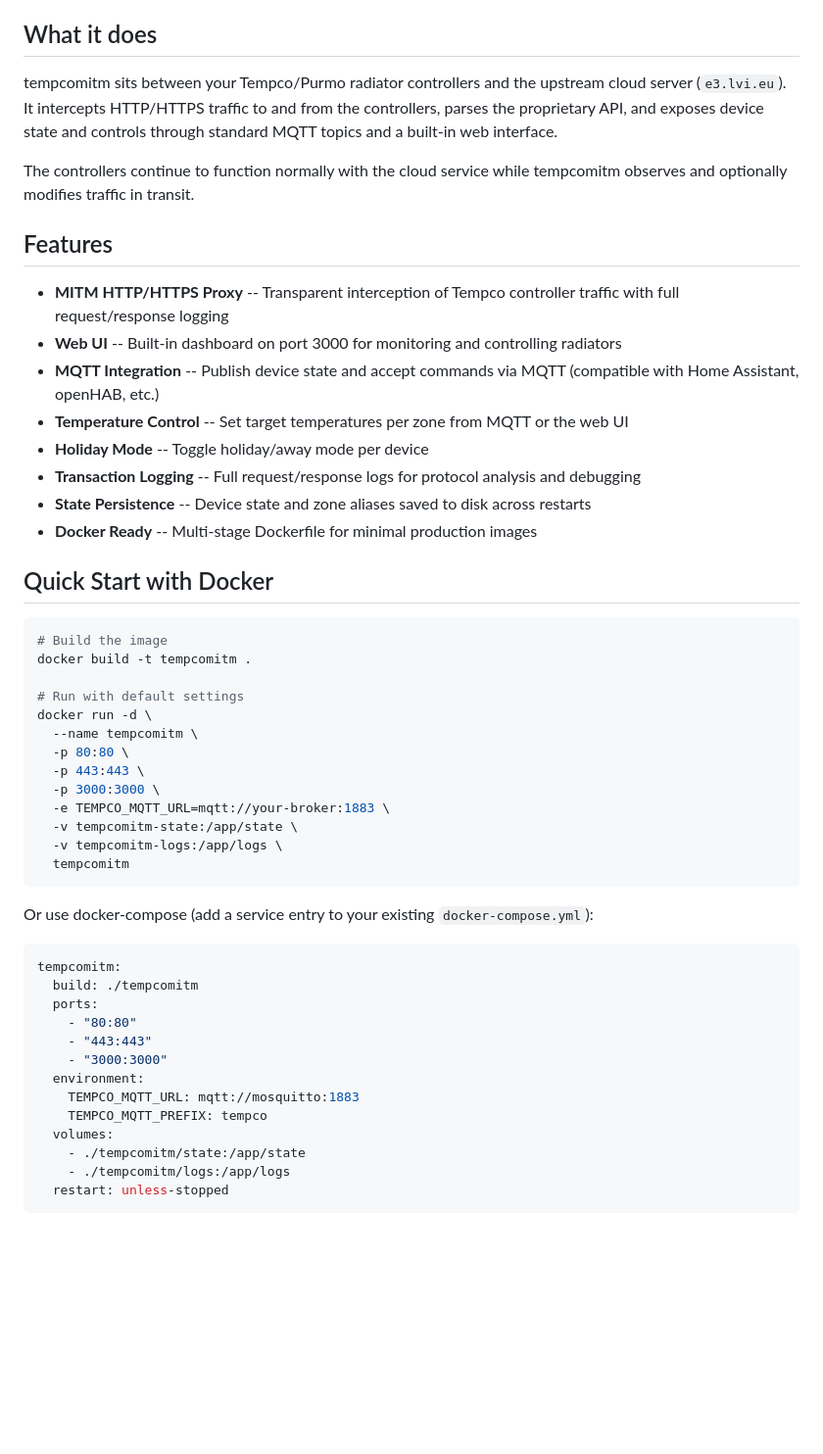
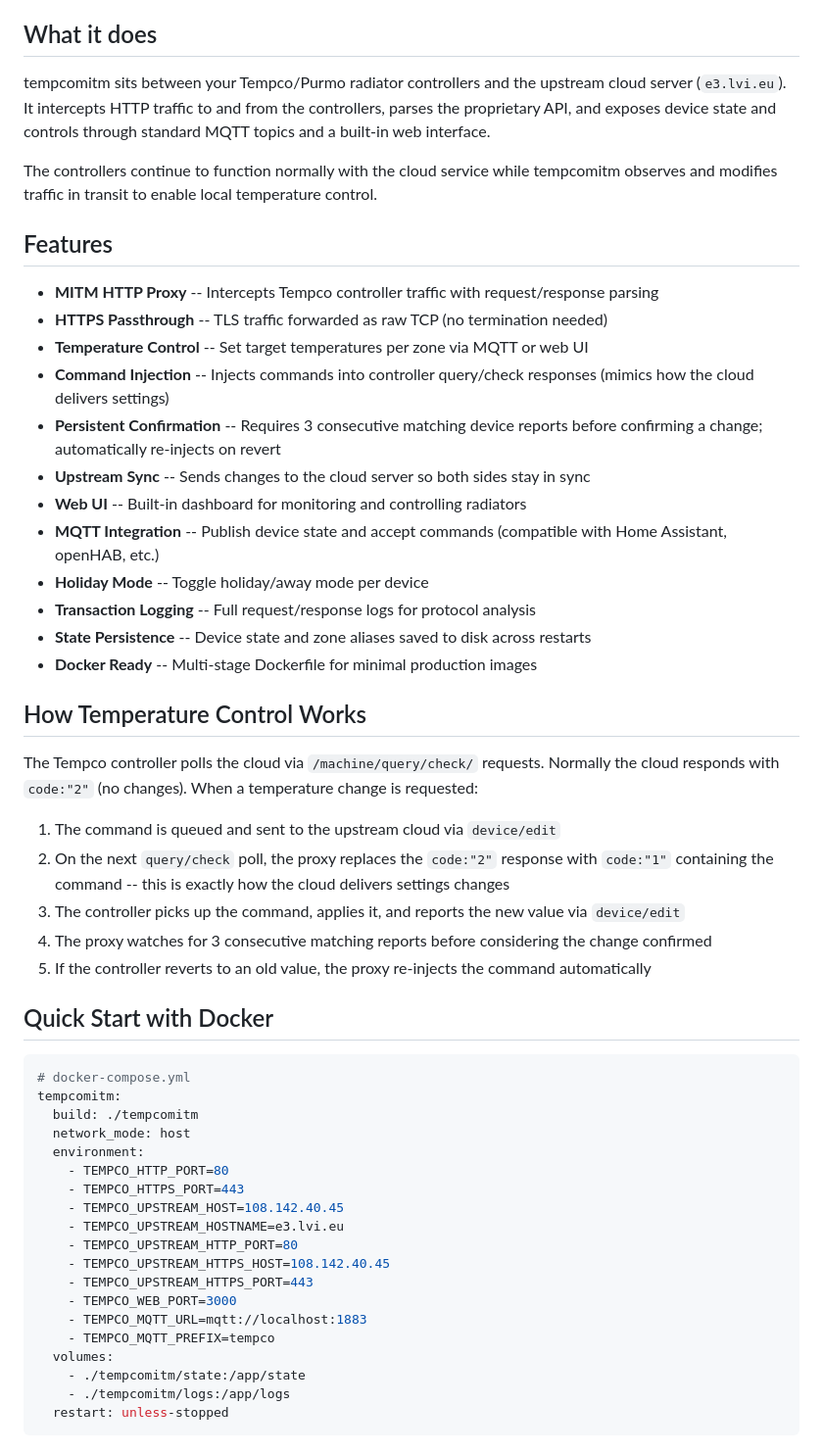
Before and after one commit to jannehietamaki/tempcomitm, a Markdown page: README.md, the part around one of its changes. Shown at 98% size. Rendered like a GitHub page; blank space fills up the shorter version.

````diff
--- a/README.md
+++ b/README.md
@@ -4,51 +4,53 @@ A man-in-the-middle proxy for Tempco/Purmo radiator heating systems, providing l
 
 ## What it does
 
-tempcomitm sits between your Tempco/Purmo radiator controllers and the upstream cloud server (`e3.lvi.eu`). It intercepts HTTP/HTTPS traffic to and from the controllers, parses the proprietary API, and exposes device state and controls through standard MQTT topics and a built-in web interface.
+tempcomitm sits between your Tempco/Purmo radiator controllers and the upstream cloud server (`e3.lvi.eu`). It intercepts HTTP traffic to and from the controllers, parses the proprietary API, and exposes device state and controls through standard MQTT topics and a built-in web interface.
 
-The controllers continue to function normally with the cloud service while tempcomitm observes and optionally modifies traffic in transit.
+The controllers continue to function normally with the cloud service while tempcomitm observes and modifies traffic in transit to enable local temperature control.
 
 ## Features
 
-- **MITM HTTP/HTTPS Proxy** -- Transparent interception of Tempco controller traffic with full request/response logging
-- **Web UI** -- Built-in dashboard on port 3000 for monitoring and controlling radiators
-- **MQTT Integration** -- Publish device state and accept commands via MQTT (compatible with Home Assistant, openHAB, etc.)
-- **Temperature Control** -- Set target temperatures per zone from MQTT or the web UI
+- **MITM HTTP Proxy** -- Intercepts Tempco controller traffic with request/response parsing
+- **HTTPS Passthrough** -- TLS traffic forwarded as raw TCP (no termination needed)
+- **Temperature Control** -- Set target temperatures per zone via MQTT or web UI
+- **Command Injection** -- Injects commands into controller query/check responses (mimics how the cloud delivers settings)
+- **Persistent Confirmation** -- Requires 3 consecutive matching device reports before confirming a change; automatically re-injects on revert
+- **Upstream Sync** -- Sends changes to the cloud server so both sides stay in sync
+- **Web UI** -- Built-in dashboard for monitoring and controlling radiators
+- **MQTT Integration** -- Publish device state and accept commands (compatible with Home Assistant, openHAB, etc.)
 - **Holiday Mode** -- Toggle holiday/away mode per device
-- **Transaction Logging** -- Full request/response logs for protocol analysis and debugging
+- **Transaction Logging** -- Full request/response logs for protocol analysis
 - **State Persistence** -- Device state and zone aliases saved to disk across restarts
 - **Docker Ready** -- Multi-stage Dockerfile for minimal production images
 
+## How Temperature Control Works
+
+The Tempco controller polls the cloud via `/machine/query/check/` requests. Normally the cloud responds with `code:"2"` (no changes). When a temperature change is requested:
+
+1. The command is queued and sent to the upstream cloud via `device/edit`
+2. On the next `query/check` poll, the proxy replaces the `code:"2"` response with `code:"1"` containing the command -- this is exactly how the cloud delivers settings changes
+3. The controller picks up the command, applies it, and reports the new value via `device/edit`
+4. The proxy watches for 3 consecutive matching reports before considering the change confirmed
+5. If the controller reverts to an old value, the proxy re-injects the command automatically
+
 ## Quick Start with Docker
 
-```bash
-# Build the image
-docker build -t tempcomitm .
-
-# Run with default settings
-docker run -d \
-  --name tempcomitm \
-  -p 80:80 \
-  -p 443:443 \
-  -p 3000:3000 \
-  -e TEMPCO_MQTT_URL=mqtt://your-broker:1883 \
-  -v tempcomitm-state:/app/state \
-  -v tempcomitm-logs:/app/logs \
-  tempcomitm
-```
-
-Or use docker-compose (add a service entry to your existing `docker-compose.yml`):
-
 ```yaml
+# docker-compose.yml
 tempcomitm:
   build: ./tempcomitm
-  ports:
-    - "80:80"
-    - "443:443"
-    - "3000:3000"
+  network_mode: host
   environment:
-    TEMPCO_MQTT_URL: mqtt://mosquitto:1883
-    TEMPCO_MQTT_PREFIX: tempco
+    - TEMPCO_HTTP_PORT=80
+    - TEMPCO_HTTPS_PORT=443
+    - TEMPCO_UPSTREAM_HOST=108.142.40.45
+    - TEMPCO_UPSTREAM_HOSTNAME=e3.lvi.eu
+    - TEMPCO_UPSTREAM_HTTP_PORT=80
+    - TEMPCO_UPSTREAM_HTTPS_HOST=108.142.40.45
+    - TEMPCO_UPSTREAM_HTTPS_PORT=443
+    - TEMPCO_WEB_PORT=3000
+    - TEMPCO_MQTT_URL=mqtt://localhost:1883
+    - TEMPCO_MQTT_PREFIX=tempco
   volumes:
     - ./tempcomitm/state:/app/state
     - ./tempcomitm/logs:/app/logs
````
Also changed, not shown: other parts of README.md (+22 -74 lines).
